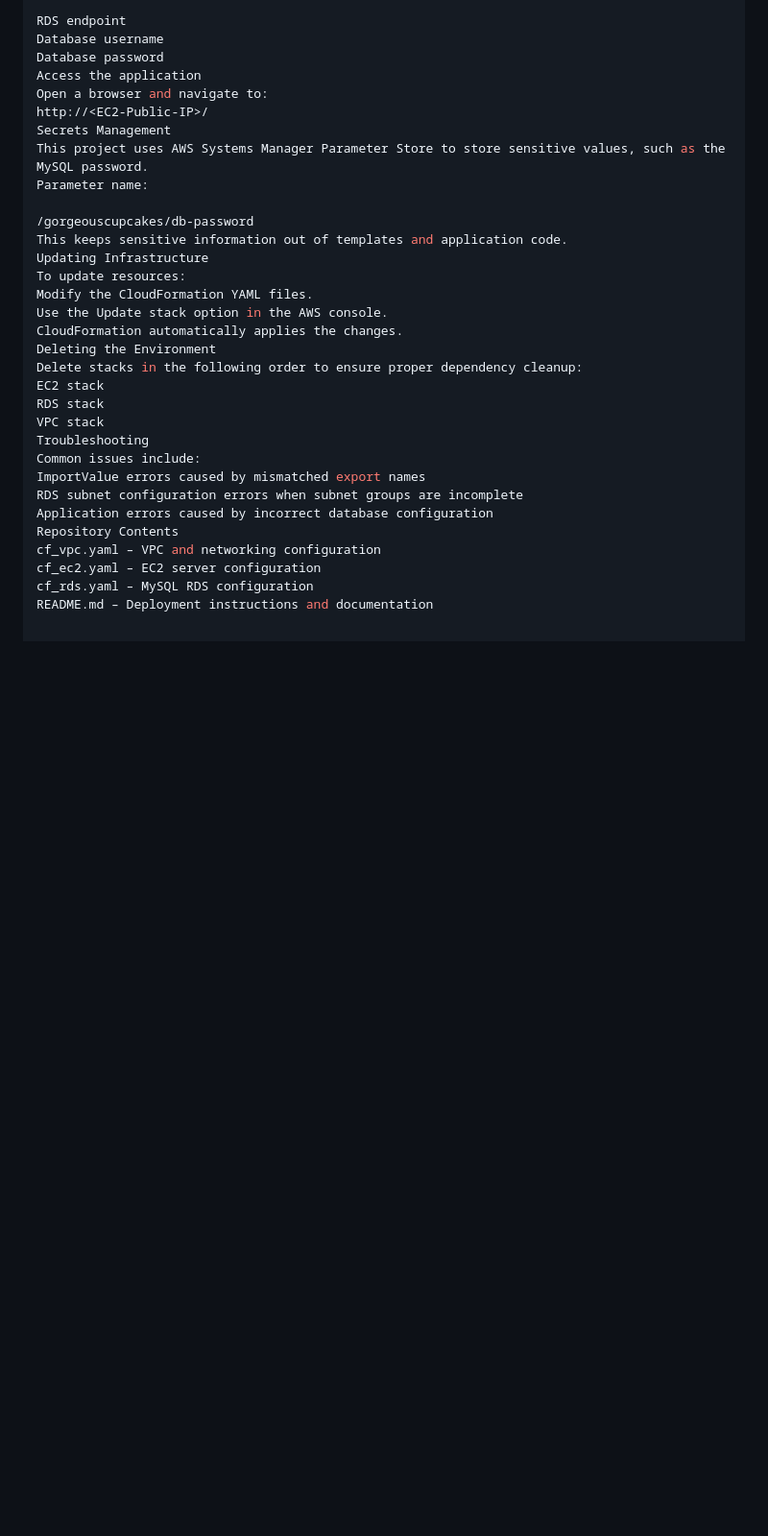
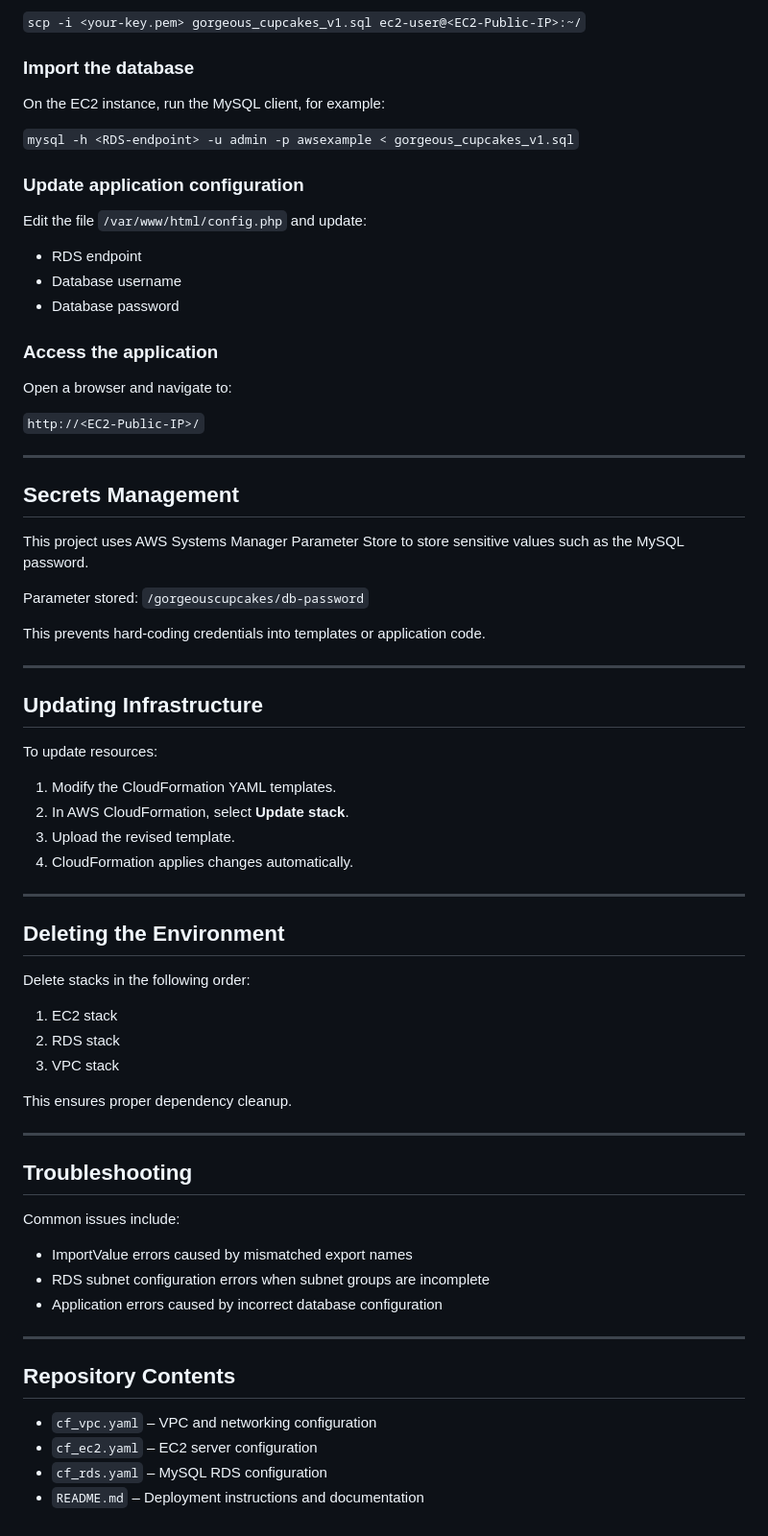
Before and after one commit to wallabydingo/gorgeous-cupcakes, a Markdown page: README.md, the part around one of its changes. Shown at 96% size. Rendered like a GitHub page; blank space fills up the shorter version.

Commit message:
Refactor README for clarity and formatting
Updated formatting and improved clarity in the README sections.

```diff
--- a/README.md
+++ b/README.md
@@ -74,33 +66,66 @@ Update these fields:
 
-RDS endpoint
-Database username
-Database password
-Access the application
+`scp -i <your-key.pem> gorgeous_cupcakes_v1.sql ec2-user@<EC2-Public-IP>:~/`
+
+### Import the database
+On the EC2 instance, run the MySQL client, for example:
+
+`mysql -h <RDS-endpoint> -u admin -p awsexample < gorgeous_cupcakes_v1.sql`
+
+### Update application configuration
+Edit the file `/var/www/html/config.php` and update:
+
+- RDS endpoint
+- Database username
+- Database password
+
+### Access the application
 Open a browser and navigate to:
-http://<EC2-Public-IP>/
-Secrets Management
-This project uses AWS Systems Manager Parameter Store to store sensitive values, such as the MySQL password.
-Parameter name:
 
-/gorgeouscupcakes/db-password
-This keeps sensitive information out of templates and application code.
-Updating Infrastructure
+`http://<EC2-Public-IP>/`
+
+---
+
+## Secrets Management
+This project uses AWS Systems Manager Parameter Store to store sensitive values such as the MySQL password.
+
+Parameter stored: `/gorgeouscupcakes/db-password`
+
+This prevents hard-coding credentials into templates or application code.
+
+---
+
+## Updating Infrastructure
 To update resources:
-Modify the CloudFormation YAML files.
-Use the Update stack option in the AWS console.
-CloudFormation automatically applies the changes.
-Deleting the Environment
-Delete stacks in the following order to ensure proper dependency cleanup:
-EC2 stack
-RDS stack
-VPC stack
-Troubleshooting
+
+1. Modify the CloudFormation YAML templates.
+2. In AWS CloudFormation, select **Update stack**.
+3. Upload the revised template.
+4. CloudFormation applies changes automatically.
+
+---
+
+## Deleting the Environment
+Delete stacks in the following order:
+
+1. EC2 stack
+2. RDS stack
+3. VPC stack
+
+This ensures proper dependency cleanup.
+
+---
+
+## Troubleshooting
 Common issues include:
-ImportValue errors caused by mismatched export names
-RDS subnet configuration errors when subnet groups are incomplete
-Application errors caused by incorrect database configuration
-Repository Contents
-cf_vpc.yaml – VPC and networking configuration
-cf_ec2.yaml – EC2 server configuration
-cf_rds.yaml – MySQL RDS configuration
-README.md – Deployment instructions and documentation
+
+- ImportValue errors caused by mismatched export names
+- RDS subnet configuration errors when subnet groups are incomplete
+- Application errors caused by incorrect database configuration
+
+---
+
+## Repository Contents
+- `cf_vpc.yaml` – VPC and networking configuration
+- `cf_ec2.yaml` – EC2 server configuration
+- `cf_rds.yaml` – MySQL RDS configuration
+- `README.md` – Deployment instructions and documentation
```
Also changed, not shown: other parts of README.md (+13 -21 lines).
